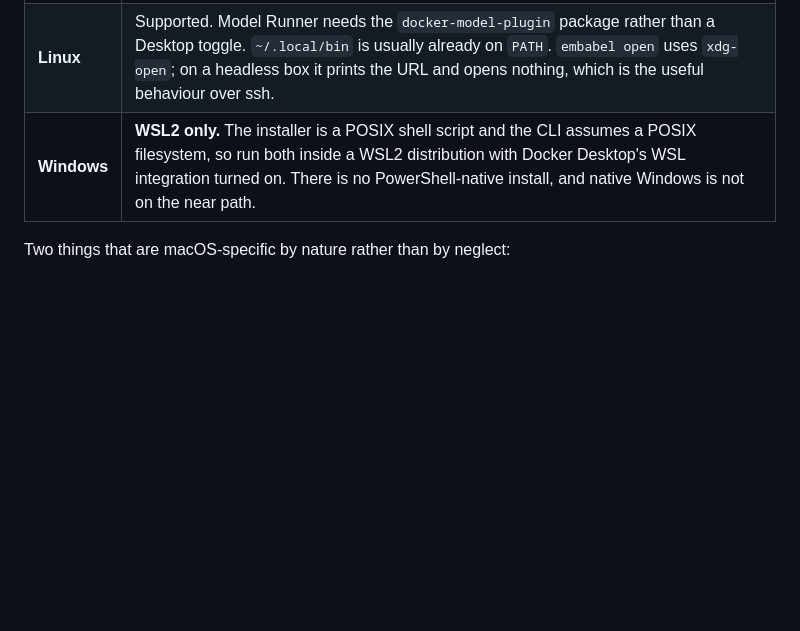
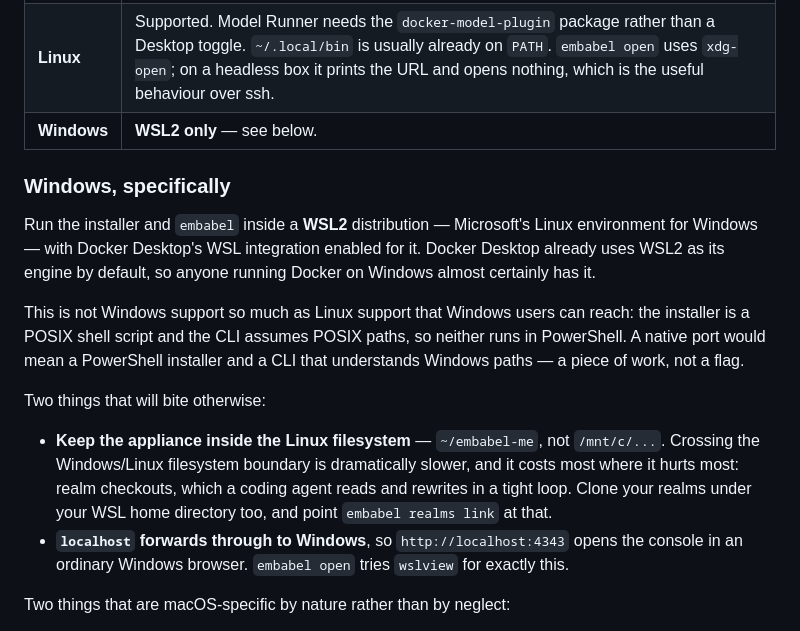
Before and after one commit to embabel-worlds/appliance, a Markdown page: CLI.md, the part around the change. Drawn GitHub-style; blank space fills up the shorter version.

Commit message:
Say what a Windows developer actually needs to know
"WSL2 only" was true and not much use. The two things that will bite are not
obvious from it.

Keep the appliance in the Linux filesystem, not /mnt/c. Crossing that boundary is
dramatically slower, and it costs most exactly where it hurts most — realm
checkouts, which a coding agent reads and rewrites in a tight loop, so the one
workflow this product is being shaped around is the one that would feel broken.

And localhost forwards through, so the console opens in an ordinary Windows
browser. Worth saying, because someone who has just been told "Linux only" will
reasonably assume it does not.

Framed honestly while there: this is Linux support that Windows users can reach,
not Windows support. A native port is a PowerShell installer and a CLI that
understands Windows paths — a piece of work, not a flag.

Co-Authored-By: Claude Opus 5 (1M context) <noreply@anthropic.com>
Claude-Session: https://claude.ai/code/session_01MnMpmmZqnsACGHZAbXnScM

```diff
--- a/CLI.md
+++ b/CLI.md
@@ -185,7 +185,30 @@ appliance to write to your files, which is why the mount is read-only.
 |---|---|
 | **macOS** | Supported. Docker Desktop with Model Runner enabled (Settings → AI). `embabel` lands in `~/.local/bin`, which is not on `PATH` by default — the installer says so and names your shell's profile. |
 | **Linux** | Supported. Model Runner needs the `docker-model-plugin` package rather than a Desktop toggle. `~/.local/bin` is usually already on `PATH`. `embabel open` uses `xdg-open`; on a headless box it prints the URL and opens nothing, which is the useful behaviour over ssh. |
-| **Windows** | **WSL2 only.** The installer is a POSIX shell script and the CLI assumes a POSIX filesystem, so run both inside a WSL2 distribution with Docker Desktop's WSL integration turned on. There is no PowerShell-native install, and native Windows is not on the near path. |
+| **Windows** | **WSL2 only** — see below. |
+
+### Windows, specifically
+
+Run the installer and `embabel` inside a **WSL2** distribution — Microsoft's Linux
+environment for Windows — with Docker Desktop's WSL integration enabled for it.
+Docker Desktop already uses WSL2 as its engine by default, so anyone running
+Docker on Windows almost certainly has it.
+
+This is not Windows support so much as Linux support that Windows users can
+reach: the installer is a POSIX shell script and the CLI assumes POSIX paths, so
+neither runs in PowerShell. A native port would mean a PowerShell installer and a
+CLI that understands Windows paths — a piece of work, not a flag.
+
+Two things that will bite otherwise:
+
+- **Keep the appliance inside the Linux filesystem** — `~/embabel-me`, not
+  `/mnt/c/...`. Crossing the Windows/Linux filesystem boundary is dramatically
+  slower, and it costs most where it hurts most: realm checkouts, which a coding
+  agent reads and rewrites in a tight loop. Clone your realms under your WSL home
+  directory too, and point `embabel realms link` at that.
+- **`localhost` forwards through to Windows**, so `http://localhost:4343` opens
+  the console in an ordinary Windows browser. `embabel open` tries `wslview` for
+  exactly this.
 
 Two things that are macOS-specific by nature rather than by neglect:
 
```
